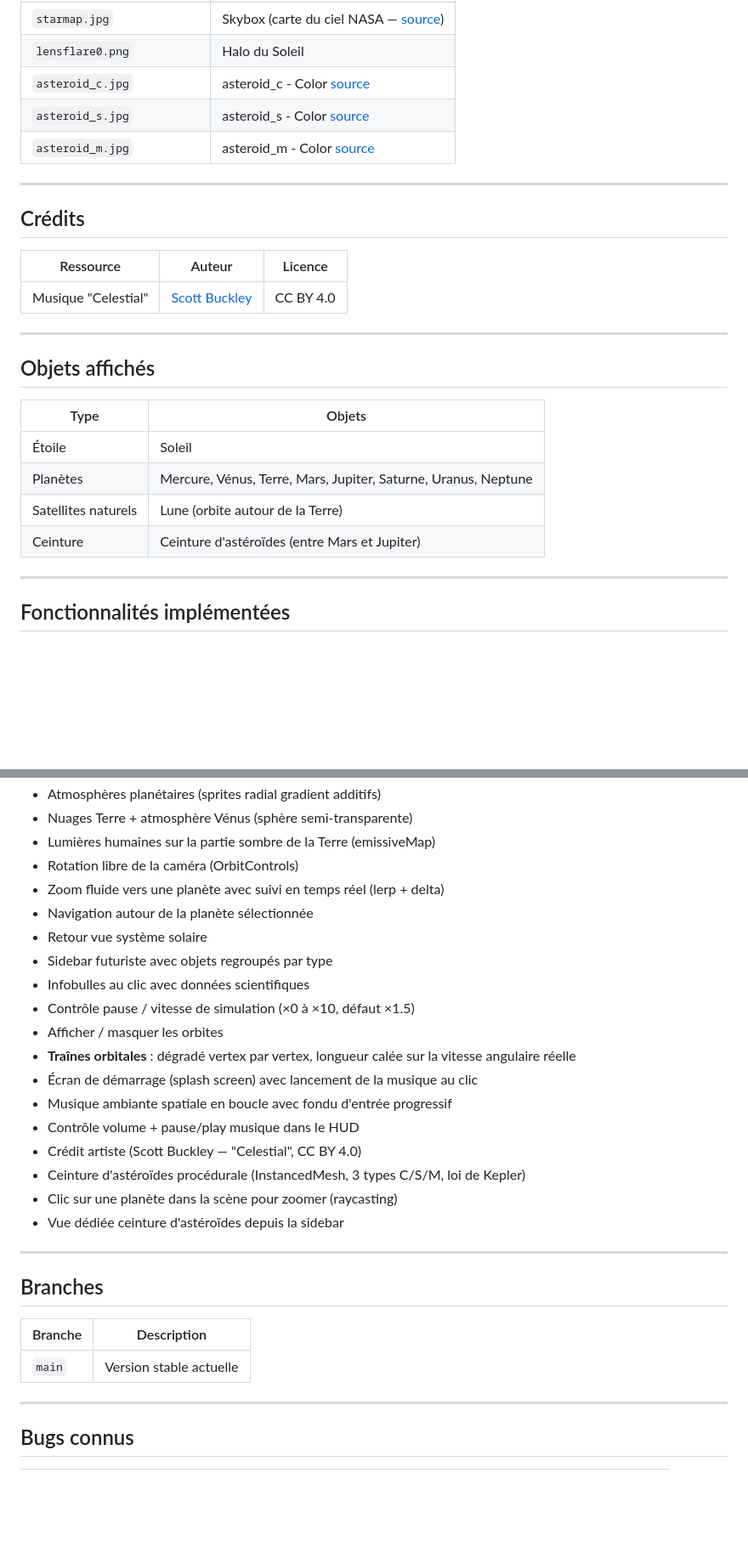
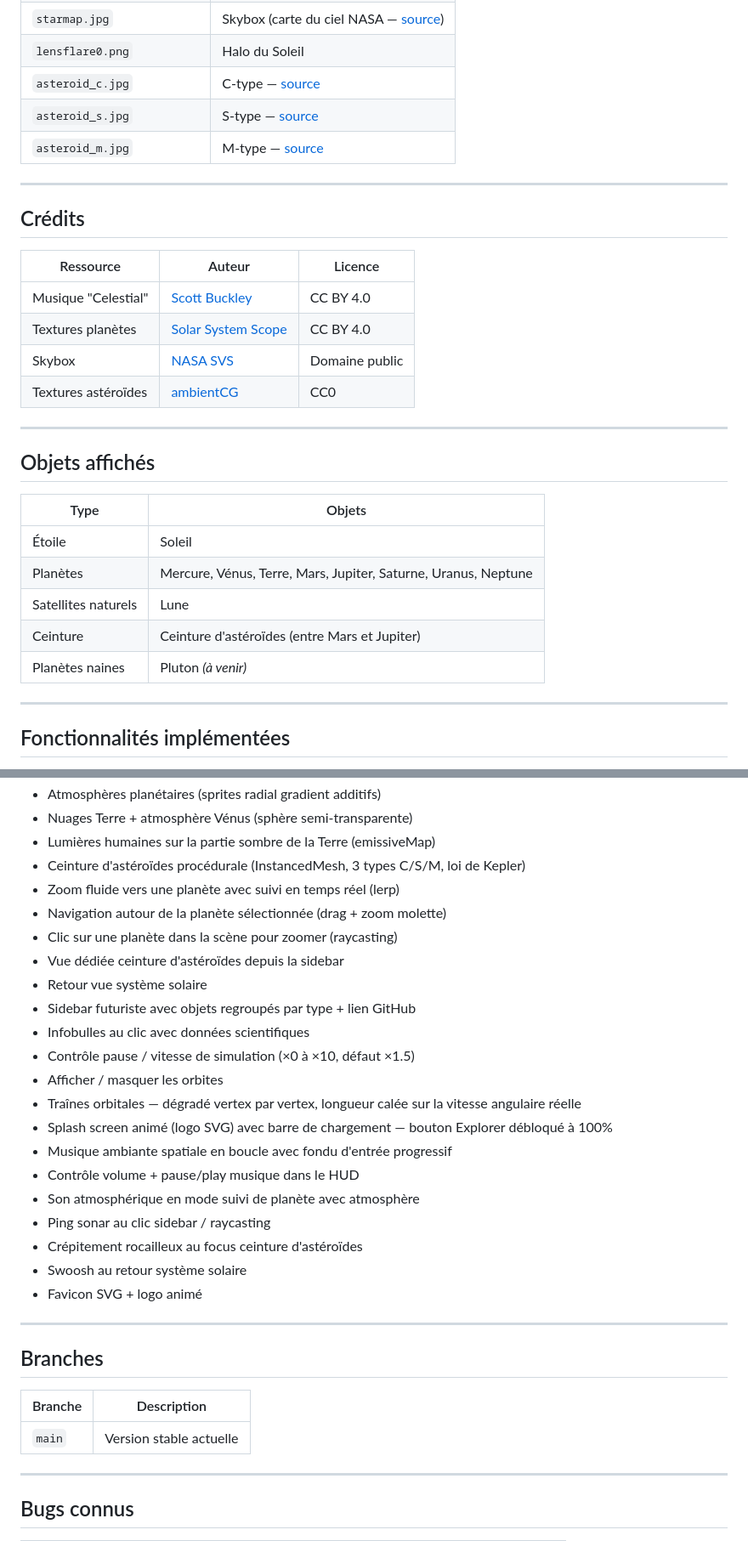
Before and after one commit to Tarasteed/SpaceObjects, a Markdown page: README.md, 2 parts joined by grey strips. Shown at 85% size. Drawn GitHub-style; blank space fills up the shorter version.

```diff
--- a/README.md
+++ b/README.md
@@ -75,9 +82,9 @@ Skybox : https://svs.gsfc.nasa.gov/4851
 | `8k_moon.jpg` | Lune |
 | `starmap.jpg` | Skybox (carte du ciel NASA — [source](https://svs.gsfc.nasa.gov/4851)) |
 | `lensflare0.png` | Halo du Soleil |
-| `asteroid_c.jpg` | asteroid_c - Color [source](https://ambientcg.com/get?file=Rock026_1K-JPG.zip) |
-| `asteroid_s.jpg` | asteroid_s - Color [source](https://ambientcg.com/get?file=Rock023_1K-JPG.zip) |
-| `asteroid_m.jpg` | asteroid_m - Color [source](https://ambientcg.com/get?file=Rock032_1K-JPG.zip) |
+| `asteroid_c.jpg` | C-type — [source](https://ambientcg.com/get?file=Rock026_1K-JPG.zip) |
+| `asteroid_s.jpg` | S-type — [source](https://ambientcg.com/get?file=Rock023_1K-JPG.zip) |
+| `asteroid_m.jpg` | M-type — [source](https://ambientcg.com/get?file=Rock032_1K-JPG.zip) |
 
 ---
 
@@ -86,6 +93,9 @@ Skybox : https://svs.gsfc.nasa.gov/4851
 | Ressource | Auteur | Licence |
 |---|---|---|
 | Musique "Celestial" | [Scott Buckley](https://www.scottbuckley.com.au) | CC BY 4.0 |
+| Textures planètes | [Solar System Scope](https://www.solarsystemscope.com/textures) | CC BY 4.0 |
+| Skybox | [NASA SVS](https://svs.gsfc.nasa.gov/4851) | Domaine public |
+| Textures astéroïdes | [ambientCG](https://ambientcg.com) | CC0 |
 
 ---
 
@@ -95,8 +105,9 @@ Skybox : https://svs.gsfc.nasa.gov/4851
 |---|---|
 | Étoile | Soleil |
 | Planètes | Mercure, Vénus, Terre, Mars, Jupiter, Saturne, Uranus, Neptune |
-| Satellites naturels | Lune (orbite autour de la Terre) |
+| Satellites naturels | Lune |
 | Ceinture | Ceinture d'astéroïdes (entre Mars et Jupiter) |
+| Planètes naines | Pluton *(à venir)* |
 
 ---
 
@@ -114,22 +125,25 @@ Skybox : https://svs.gsfc.nasa.gov/4851
 - Atmosphères planétaires (sprites radial gradient additifs)
 - Nuages Terre + atmosphère Vénus (sphère semi-transparente)
 - Lumières humaines sur la partie sombre de la Terre (emissiveMap)
-- Rotation libre de la caméra (OrbitControls)
-- Zoom fluide vers une planète avec suivi en temps réel (lerp + delta)
-- Navigation autour de la planète sélectionnée
+- Ceinture d'astéroïdes procédurale (InstancedMesh, 3 types C/S/M, loi de Kepler)
+- Zoom fluide vers une planète avec suivi en temps réel (lerp)
+- Navigation autour de la planète sélectionnée (drag + zoom molette)
+- Clic sur une planète dans la scène pour zoomer (raycasting)
+- Vue dédiée ceinture d'astéroïdes depuis la sidebar
 - Retour vue système solaire
-- Sidebar futuriste avec objets regroupés par type
+- Sidebar futuriste avec objets regroupés par type + lien GitHub
 - Infobulles au clic avec données scientifiques
 - Contrôle pause / vitesse de simulation (×0 à ×10, défaut ×1.5)
 - Afficher / masquer les orbites
-- **Traînes orbitales** : dégradé vertex par vertex, longueur calée sur la vitesse angulaire réelle
-- Écran de démarrage (splash screen) avec lancement de la musique au clic
+- Traînes orbitales — dégradé vertex par vertex, longueur calée sur la vitesse angulaire réelle
+- Splash screen animé (logo SVG) avec barre de chargement — bouton Explorer débloqué à 100%
 - Musique ambiante spatiale en boucle avec fondu d'entrée progressif
 - Contrôle volume + pause/play musique dans le HUD
-- Crédit artiste (Scott Buckley — "Celestial", CC BY 4.0)
-- Ceinture d'astéroïdes procédurale (InstancedMesh, 3 types C/S/M, loi de Kepler)
-- Clic sur une planète dans la scène pour zoomer (raycasting)
-- Vue dédiée ceinture d'astéroïdes depuis la sidebar
+- Son atmosphérique en mode suivi de planète avec atmosphère
+- Ping sonar au clic sidebar / raycasting
+- Crépitement rocailleux au focus ceinture d'astéroïdes
+- Swoosh au retour système solaire
+- Favicon SVG + logo animé
 
 ---
 
@@ -138,6 +152,7 @@ Skybox : https://svs.gsfc.nasa.gov/4851
 | Branche | Description |
 |---|---|
 | `main` | Version stable actuelle |
+
 ---
 
 ## Bugs connus
```
Also changed, not shown: other parts of README.md (+40 -27 lines).
